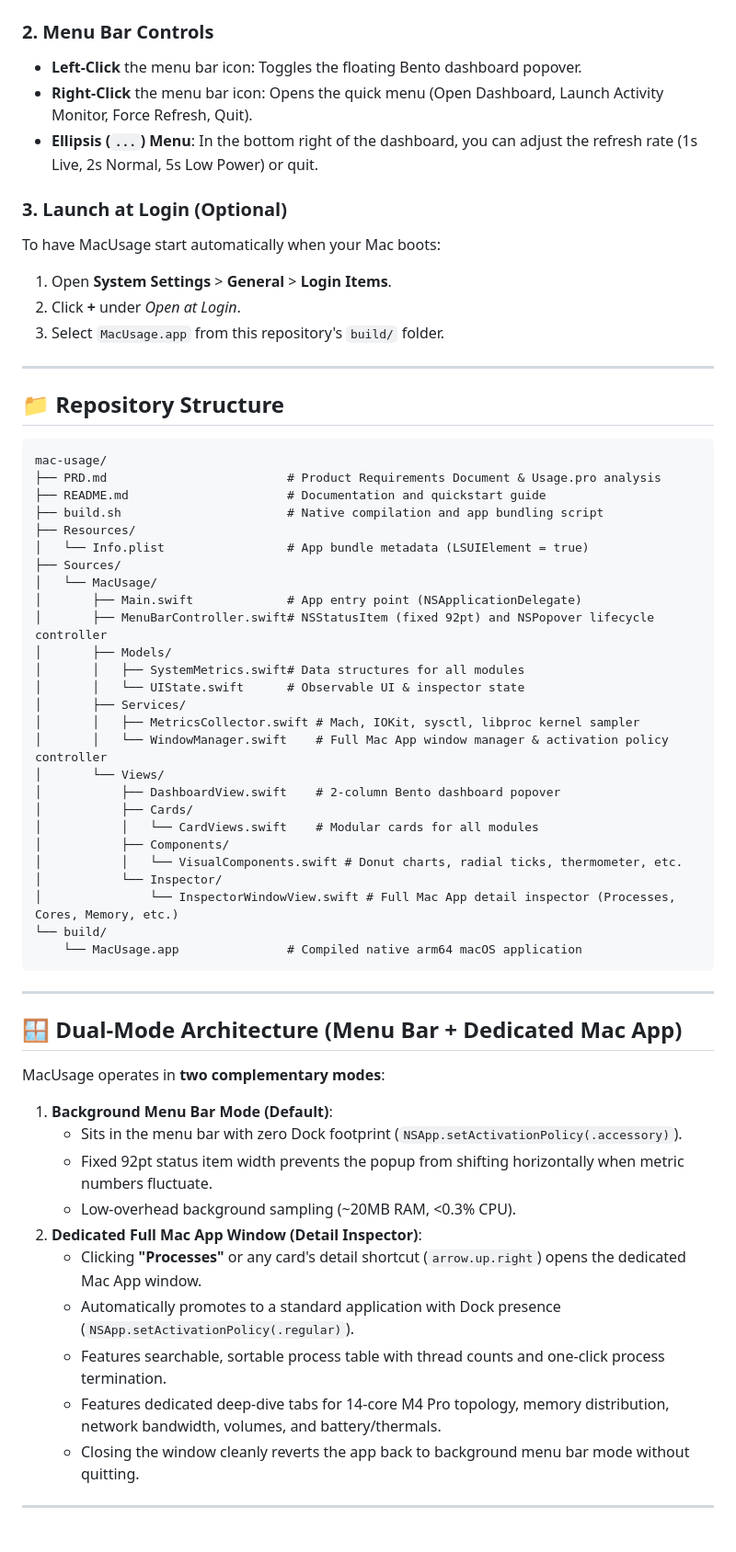
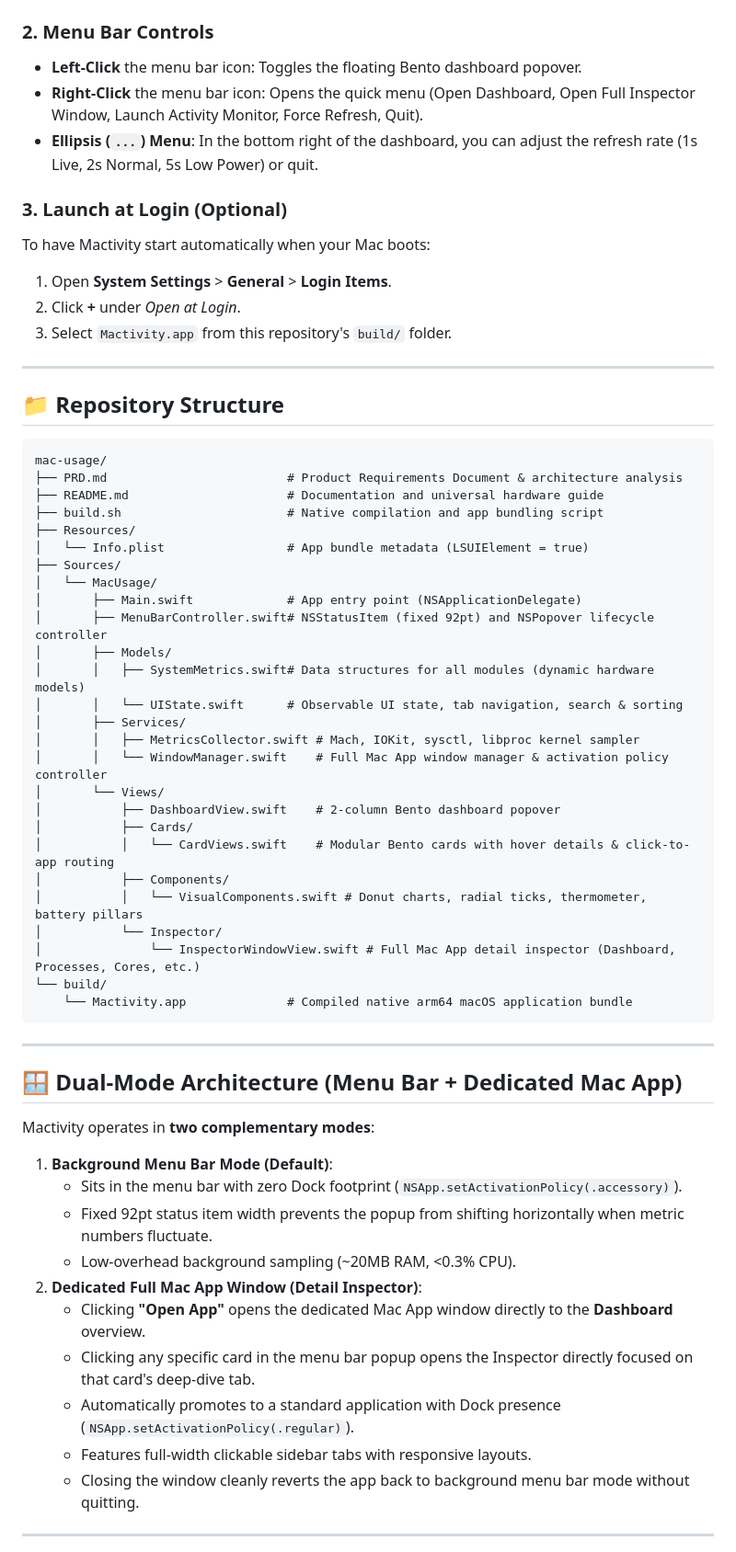
Before and after one commit to rifqi-rahman/Mactivity, a Markdown page: README.md, the part around one of its changes. Shown at 92% size. GitHub-like rendering.

````diff
--- a/README.md
+++ b/README.md
@@ -67,14 +88,14 @@ Or run the executable directly:
 
 ### 2. Menu Bar Controls
 - **Left-Click** the menu bar icon: Toggles the floating Bento dashboard popover.
-- **Right-Click** the menu bar icon: Opens the quick menu (Open Dashboard, Launch Activity Monitor, Force Refresh, Quit).
+- **Right-Click** the menu bar icon: Opens the quick menu (Open Dashboard, Open Full Inspector Window, Launch Activity Monitor, Force Refresh, Quit).
 - **Ellipsis (`...`) Menu**: In the bottom right of the dashboard, you can adjust the refresh rate (1s Live, 2s Normal, 5s Low Power) or quit.
 
 ### 3. Launch at Login (Optional)
-To have MacUsage start automatically when your Mac boots:
+To have Mactivity start automatically when your Mac boots:
 1. Open **System Settings** > **General** > **Login Items**.
 2. Click **+** under *Open at Login*.
-3. Select `MacUsage.app` from this repository's `build/` folder.
+3. Select `Mactivity.app` from this repository's `build/` folder.
 
 ---
 
@@ -82,8 +103,8 @@ To have MacUsage start automatically when your Mac boots:
 
 ```
 mac-usage/
-├── PRD.md                         # Product Requirements Document & Usage.pro analysis
-├── README.md                      # Documentation and quickstart guide
+├── PRD.md                         # Product Requirements Document & architecture analysis
+├── README.md                      # Documentation and universal hardware guide
 ├── build.sh                       # Native compilation and app bundling script
 ├── Resources/
 │   └── Info.plist                 # App bundle metadata (LSUIElement = true)
@@ -92,37 +113,37 @@ mac-usage/
 │       ├── Main.swift             # App entry point (NSApplicationDelegate)
 │       ├── MenuBarController.swift# NSStatusItem (fixed 92pt) and NSPopover lifecycle controller
 │       ├── Models/
-│       │   ├── SystemMetrics.swift# Data structures for all modules
-│       │   └── UIState.swift      # Observable UI & inspector state
+│       │   ├── SystemMetrics.swift# Data structures for all modules (dynamic hardware models)
+│       │   └── UIState.swift      # Observable UI state, tab navigation, search & sorting
 │       ├── Services/
 │       │   ├── MetricsCollector.swift # Mach, IOKit, sysctl, libproc kernel sampler
 │       │   └── WindowManager.swift    # Full Mac App window manager & activation policy controller
 │       └── Views/
 │           ├── DashboardView.swift    # 2-column Bento dashboard popover
 │           ├── Cards/
-│           │   └── CardViews.swift    # Modular cards for all modules
+│           │   └── CardViews.swift    # Modular Bento cards with hover details & click-to-app routing
 │           ├── Components/
-│           │   └── VisualComponents.swift # Donut charts, radial ticks, thermometer, etc.
+│           │   └── VisualComponents.swift # Donut charts, radial ticks, thermometer, battery pillars
 │           └── Inspector/
-│               └── InspectorWindowView.swift # Full Mac App detail inspector (Processes, Cores, Memory, etc.)
+│               └── InspectorWindowView.swift # Full Mac App detail inspector (Dashboard, Processes, Cores, etc.)
 └── build/
-    └── MacUsage.app               # Compiled native arm64 macOS application
+    └── Mactivity.app              # Compiled native arm64 macOS application bundle
 ```
 
 ---
 
 ## 🪟 Dual-Mode Architecture (Menu Bar + Dedicated Mac App)
 
-MacUsage operates in **two complementary modes**:
+Mactivity operates in **two complementary modes**:
 1. **Background Menu Bar Mode (Default)**:
    - Sits in the menu bar with zero Dock footprint (`NSApp.setActivationPolicy(.accessory)`).
    - Fixed 92pt status item width prevents the popup from shifting horizontally when metric numbers fluctuate.
    - Low-overhead background sampling (~20MB RAM, <0.3% CPU).
 2. **Dedicated Full Mac App Window (Detail Inspector)**:
-   - Clicking **"Processes"** or any card's detail shortcut (`arrow.up.right`) opens the dedicated Mac App window.
+   - Clicking **"Open App"** opens the dedicated Mac App window directly to the **Dashboard** overview.
+   - Clicking any specific card in the menu bar popup opens the Inspector directly focused on that card's deep-dive tab.
    - Automatically promotes to a standard application with Dock presence (`NSApp.setActivationPolicy(.regular)`).
-   - Features searchable, sortable process table with thread counts and one-click process termination.
-   - Features dedicated deep-dive tabs for 14-core M4 Pro topology, memory distribution, network bandwidth, volumes, and battery/thermals.
+   - Features full-width clickable sidebar tabs with responsive layouts.
    - Closing the window cleanly reverts the app back to background menu bar mode without quitting.
 
 ---
````
Also changed, not shown: other parts of README.md (+41 -20 lines).
